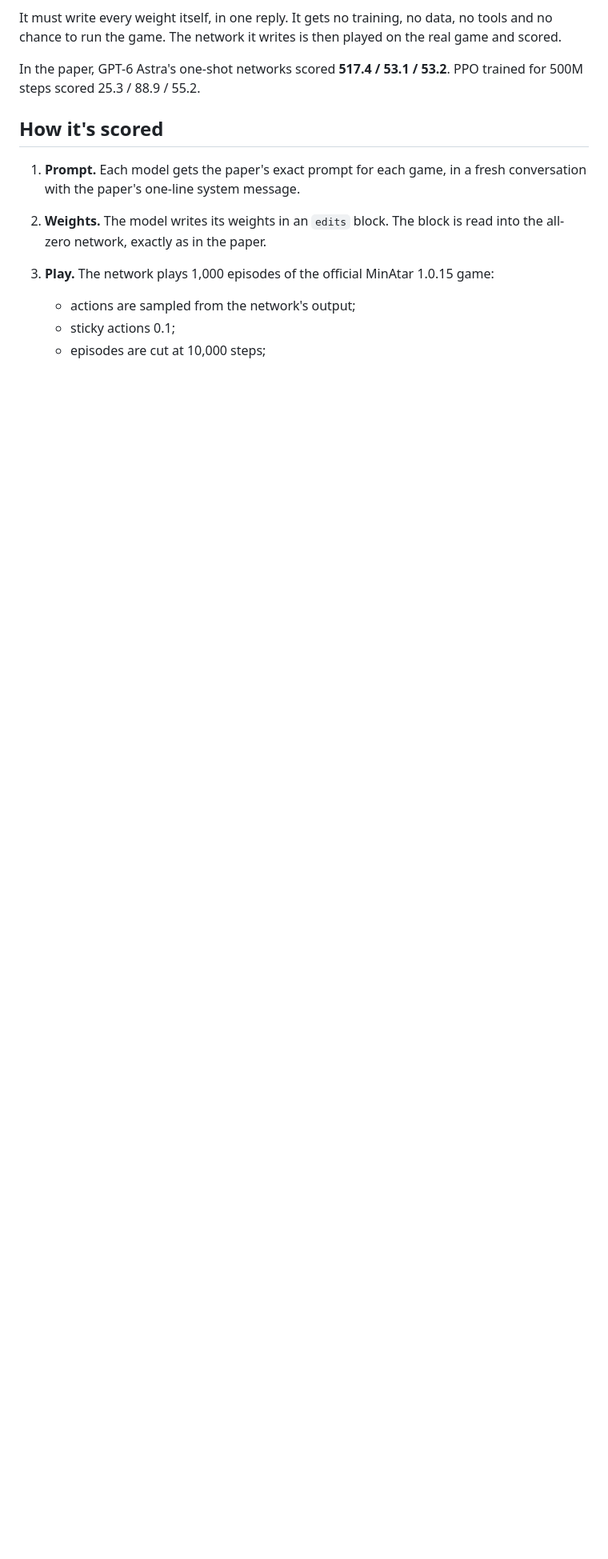
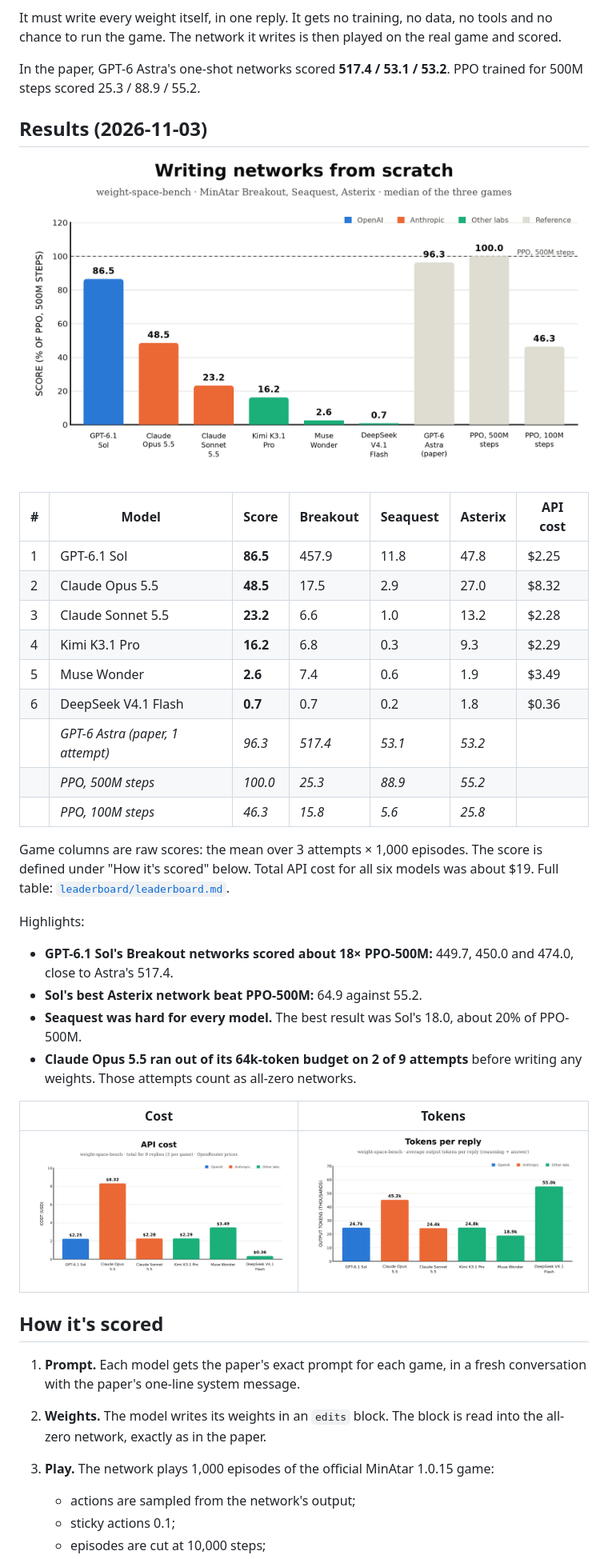
Before and after one commit to eomcaleb/weight-space-bench, a Markdown page: README.md, the part around one of its changes. Shown at 80% size. Drawn GitHub-style; pictures changed too: leaderboard/leaderboard_cost.png (added), leaderboard/leaderboard_performance.png (added), leaderboard/leaderboard_tokens.png (added); blank space fills up the shorter version.

```diff
--- a/README.md
+++ b/README.md
@@ -14,6 +14,37 @@ The network it writes is then played on the real game and scored.
 
 In the paper, GPT-6 Astra's one-shot networks scored **517.4 / 53.1 / 53.2**. PPO trained for 500M steps scored
 25.3 / 88.9 / 55.2.
+
+## Results (2026-11-03)
+
+![Performance](leaderboard/leaderboard_performance.png)
+
+| # | Model | Score | Breakout | Seaquest | Asterix | API cost |
+|---|---|---|---|---|---|---|
+| 1 | GPT-6.1 Sol | **86.5** | 457.9 | 11.8 | 47.8 | $2.25 |
+| 2 | Claude Opus 5.5 | **48.5** | 17.5 | 2.9 | 27.0 | $8.32 |
+| 3 | Claude Sonnet 5.5 | **23.2** | 6.6 | 1.0 | 13.2 | $2.28 |
+| 4 | Kimi K3.1 Pro | **16.2** | 6.8 | 0.3 | 9.3 | $2.29 |
+| 5 | Muse Wonder | **2.6** | 7.4 | 0.6 | 1.9 | $3.49 |
+| 6 | DeepSeek V4.1 Flash | **0.7** | 0.7 | 0.2 | 1.8 | $0.36 |
+| | *GPT-6 Astra (paper, 1 attempt)* | *96.3* | *517.4* | *53.1* | *53.2* | |
+| | *PPO, 500M steps* | *100.0* | *25.3* | *88.9* | *55.2* | |
+| | *PPO, 100M steps* | *46.3* | *15.8* | *5.6* | *25.8* | |
+
+Game columns are raw scores: the mean over 3 attempts × 1,000 episodes. The score is defined under "How it's scored"
+below. Total API cost for all six models was about $19. Full table: [`leaderboard/leaderboard.md`](leaderboard/leaderboard.md).
+
+Highlights:
+
+- **GPT-6.1 Sol's Breakout networks scored about 18× PPO-500M:** 449.7, 450.0 and 474.0, close to Astra's 517.4.
+- **Sol's best Asterix network beat PPO-500M:** 64.9 against 55.2.
+- **Seaquest was hard for every model.** The best result was Sol's 18.0, about 20% of PPO-500M.
+- **Claude Opus 5.5 ran out of its 64k-token budget on 2 of 9 attempts** before writing any weights. Those attempts
+  count as all-zero networks.
+
+| Cost | Tokens |
+|---|---|
+| ![Cost](leaderboard/leaderboard_cost.png) | ![Tokens](leaderboard/leaderboard_tokens.png) |
 
 ## How it's scored
 
```
Also changed, not shown: other parts of README.md (+9 -6 lines), leaderboard/leaderboard.md (added, +20 -0 lines), 4 other files.
